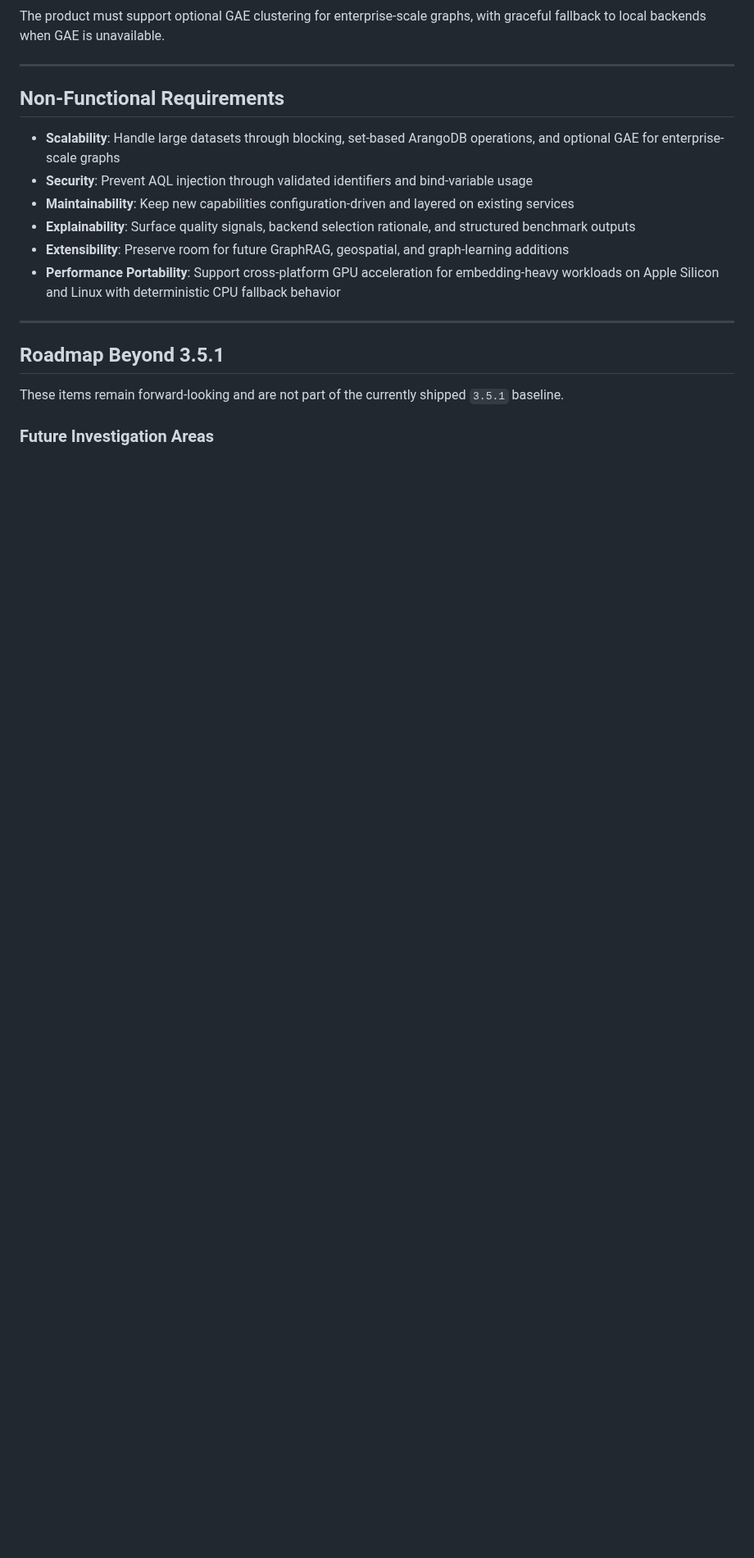
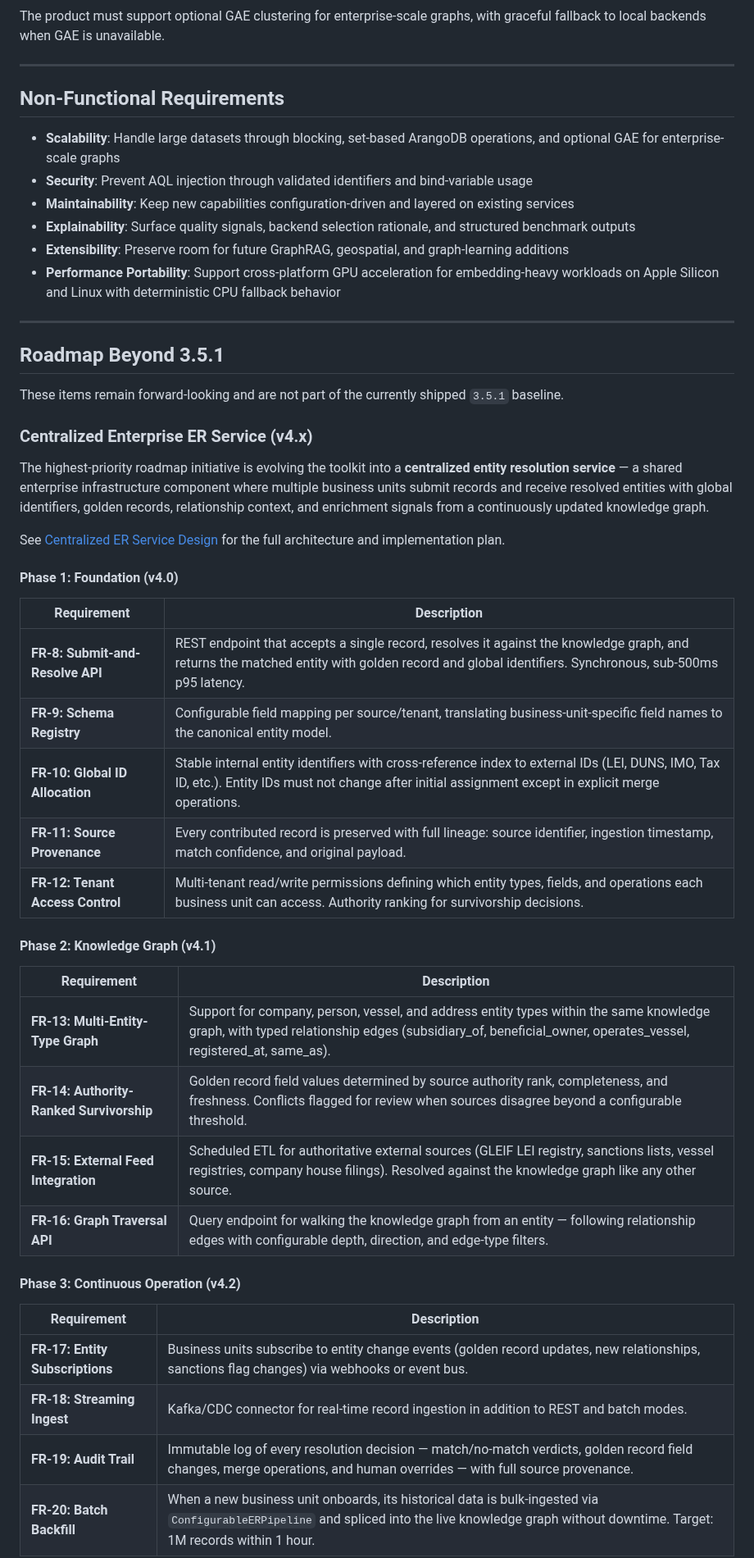
Before and after one commit to ArthurKeen/arango-entity-resolution, a Markdown page: docs/PRD.md, the part around one of its changes. Shown at 82% size. Drawn GitHub-style; blank space fills up the shorter version.

```diff
--- a/docs/PRD.md
+++ b/docs/PRD.md
@@ -139,4 +139,37 @@ The product must support optional GAE clustering for enterprise-scale graphs, wi
 
 These items remain forward-looking and are not part of the currently shipped `3.5.1` baseline.
 
-### Future Investigation Areas
+### Centralized Enterprise ER Service (v4.x)
+
+The highest-priority roadmap initiative is evolving the toolkit into a **centralized entity resolution service** — a shared enterprise infrastructure component where multiple business units submit records and receive resolved entities with global identifiers, golden records, relationship context, and enrichment signals from a continuously updated knowledge graph.
+
+See [Centralized ER Service Design](architecture/CENTRALIZED_ER_SERVICE.md) for the full architecture and implementation plan.
+
+#### Phase 1: Foundation (v4.0)
+
+| Requirement | Description |
+|-------------|-------------|
+| **FR-8: Submit-and-Resolve API** | REST endpoint that accepts a single record, resolves it against the knowledge graph, and returns the matched entity with golden record and global identifiers. Synchronous, sub-500ms p95 latency. |
+| **FR-9: Schema Registry** | Configurable field mapping per source/tenant, translating business-unit-specific field names to the canonical entity model. |
+| **FR-10: Global ID Allocation** | Stable internal entity identifiers with cross-reference index to external IDs (LEI, DUNS, IMO, Tax ID, etc.). Entity IDs must not change after initial assignment except in explicit merge operations. |
+| **FR-11: Source Provenance** | Every contributed record is preserved with full lineage: source identifier, ingestion timestamp, match confidence, and original payload. |
+| **FR-12: Tenant Access Control** | Multi-tenant read/write permissions defining which entity types, fields, and operations each business unit can access. Authority ranking for survivorship decisions. |
+
+#### Phase 2: Knowledge Graph (v4.1)
+
+| Requirement | Description |
+|-------------|-------------|
+| **FR-13: Multi-Entity-Type Graph** | Support for company, person, vessel, and address entity types within the same knowledge graph, with typed relationship edges (subsidiary_of, beneficial_owner, operates_vessel, registered_at, same_as). |
+| **FR-14: Authority-Ranked Survivorship** | Golden record field values determined by source authority rank, completeness, and freshness. Conflicts flagged for review when sources disagree beyond a configurable threshold. |
+| **FR-15: External Feed Integration** | Scheduled ETL for authoritative external sources (GLEIF LEI registry, sanctions lists, vessel registries, company house filings). Resolved against the knowledge graph like any other source. |
+| **FR-16: Graph Traversal API** | Query endpoint for walking the knowledge graph from an entity — following relationship edges with configurable depth, direction, and edge-type filters. |
+
+#### Phase 3: Continuous Operation (v4.2)
+
+| Requirement | Description |
+|-------------|-------------|
+| **FR-17: Entity Subscriptions** | Business units subscribe to entity change events (golden record updates, new relationships, sanctions flag changes) via webhooks or event bus. |
+| **FR-18: Streaming Ingest** | Kafka/CDC connector for real-time record ingestion in addition to REST and batch modes. |
+| **FR-19: Audit Trail** | Immutable log of every resolution decision — match/no-match verdicts, golden record field changes, merge operations, and human overrides — with full source provenance. |
+| **FR-20: Batch Backfill** | When a new business unit onboards, its historical data is bulk-ingested via `ConfigurableERPipeline` and spliced into the live knowledge graph without downtime. Target: 1M records within 1 hour. |
+
```
Also changed, not shown: other parts of docs/PRD.md (+24 -2 lines), docs/README.md (+2 -0 lines), docs/architecture/CENTRALIZED_ER_SERVICE.md (added, +594 -0 lines).
